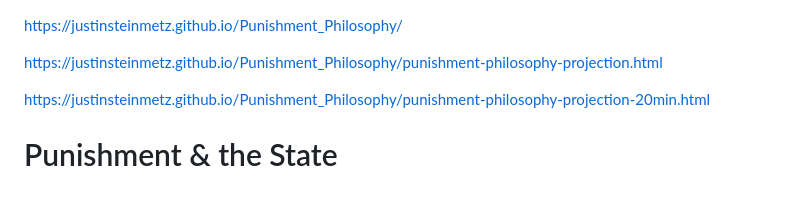
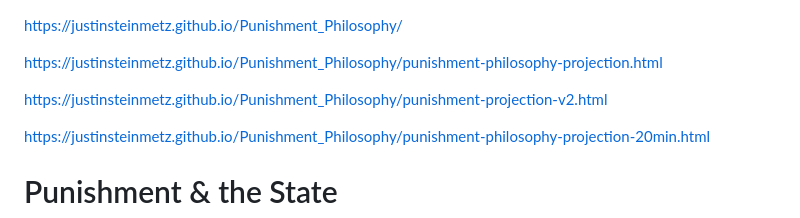
Before and after one commit to justinsteinmetz/Punishment_Philosophy, a Markdown page: README.md, the part around the change. Rendered like a GitHub page; blank space fills up the shorter version.

Commit message:
Add new punishment projection link to README

```diff
--- a/README.md
+++ b/README.md
@@ -1,6 +1,8 @@
 https://justinsteinmetz.github.io/Punishment_Philosophy/
 
 https://justinsteinmetz.github.io/Punishment_Philosophy/punishment-philosophy-projection.html
+
+https://justinsteinmetz.github.io/Punishment_Philosophy/punishment-projection-v2.html
 
 https://justinsteinmetz.github.io/Punishment_Philosophy/punishment-philosophy-projection-20min.html
 
```
